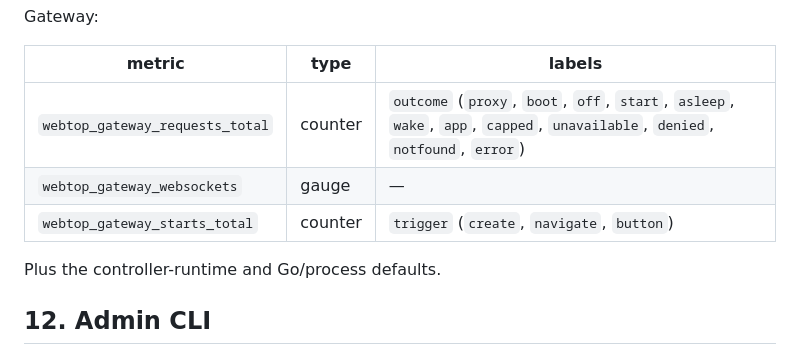
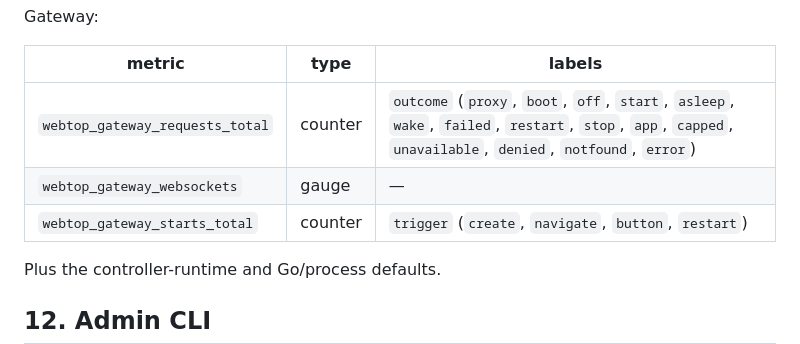
Before and after one commit to lhns/kube-webtop-workspaces, a Markdown page: docs/contract.md, the part around the change. Drawn GitHub-style.

Commit message:
contract: list the error page's metric outcomes and the restart trigger

```diff
--- a/docs/contract.md
+++ b/docs/contract.md
@@ -861,9 +861,9 @@ Gateway:
 
 | metric | type | labels |
 | --- | --- | --- |
-| `webtop_gateway_requests_total` | counter | `outcome` (`proxy`, `boot`, `off`, `start`, `asleep`, `wake`, `app`, `capped`, `unavailable`, `denied`, `notfound`, `error`) |
+| `webtop_gateway_requests_total` | counter | `outcome` (`proxy`, `boot`, `off`, `start`, `asleep`, `wake`, `failed`, `restart`, `stop`, `app`, `capped`, `unavailable`, `denied`, `notfound`, `error`) |
 | `webtop_gateway_websockets` | gauge | — |
-| `webtop_gateway_starts_total` | counter | `trigger` (`create`, `navigate`, `button`) |
+| `webtop_gateway_starts_total` | counter | `trigger` (`create`, `navigate`, `button`, `restart`) |
 
 Plus the controller-runtime and Go/process defaults.
 
```
